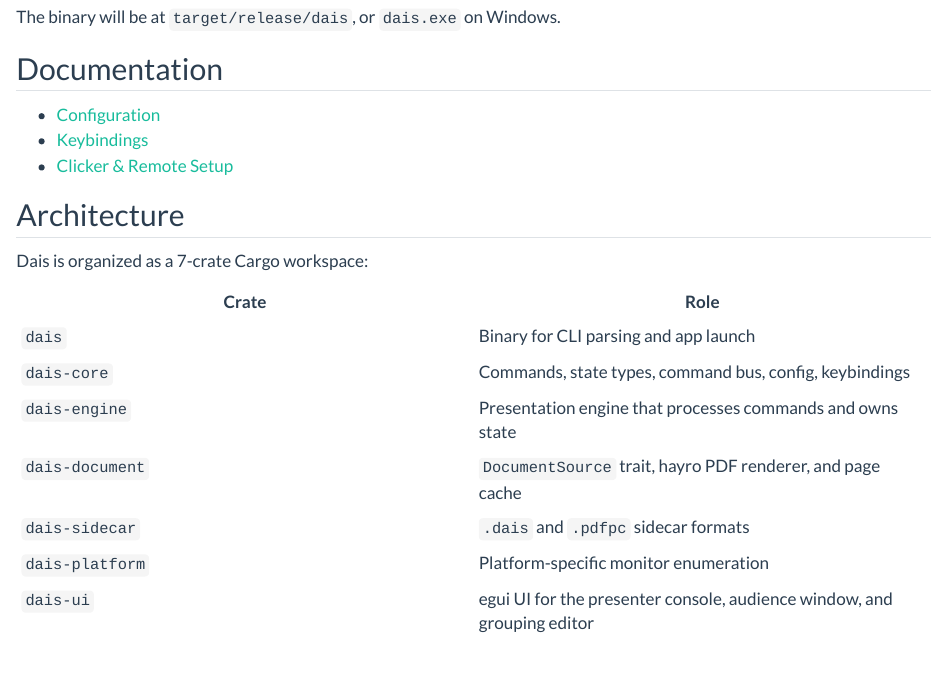
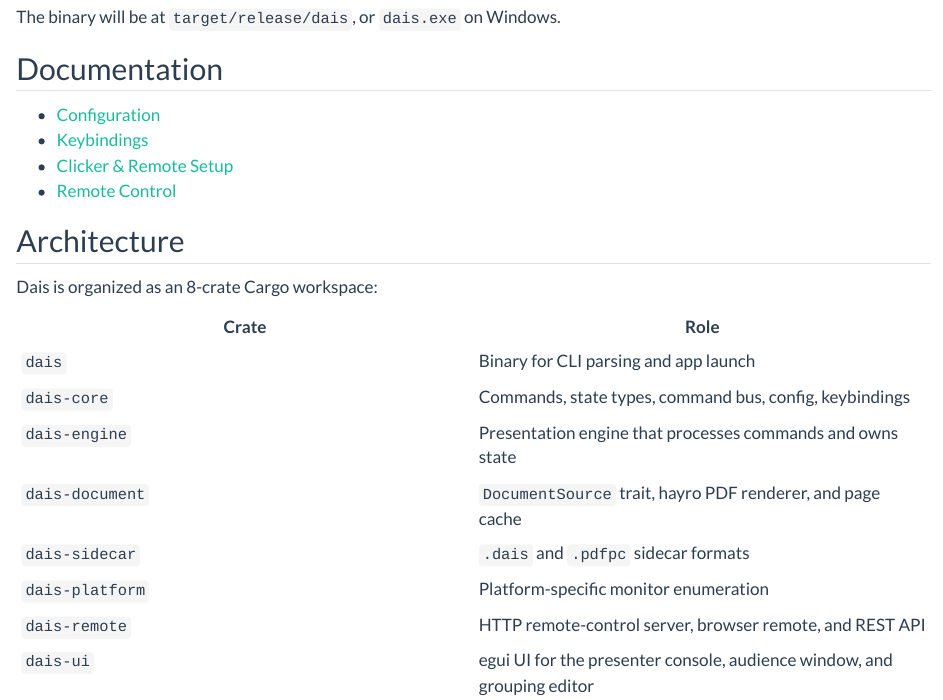
Before and after one commit to christopherkenny/dais, a Quarto document (docs/index.qmd): the page in a window 1100 px wide, from 1530 px down. Rendered offline with R 4.5, knitr and Pandoc in place of Quarto, with nearby package versions; badge pictures from the web are left out.

Commit message:
add remote to quarto + readme

```diff
--- a/docs/index.qmd
+++ b/docs/index.qmd
@@ -86,10 +86,11 @@ The binary will be at `target/release/dais`, or `dais.exe` on Windows.
 - [Configuration](configuration.md)
 - [Keybindings](keybindings.md)
 - [Clicker & Remote Setup](clicker-setup.md)
+- [Remote Control](remote.md)
 
 ## Architecture
 
-Dais is organized as a 7-crate Cargo workspace:
+Dais is organized as an 8-crate Cargo workspace:
 
 | Crate | Role |
 |---|---|
@@ -99,4 +100,5 @@ Dais is organized as a 7-crate Cargo workspace:
 | `dais-document` | `DocumentSource` trait, hayro PDF renderer, and page cache |
 | `dais-sidecar` | `.dais` and `.pdfpc` sidecar formats |
 | `dais-platform` | Platform-specific monitor enumeration |
+| `dais-remote` | HTTP remote-control server, browser remote, and REST API |
 | `dais-ui` | egui UI for the presenter console, audience window, and grouping editor |
```
Also changed, not shown: README.md, docs/_quarto.yml.
